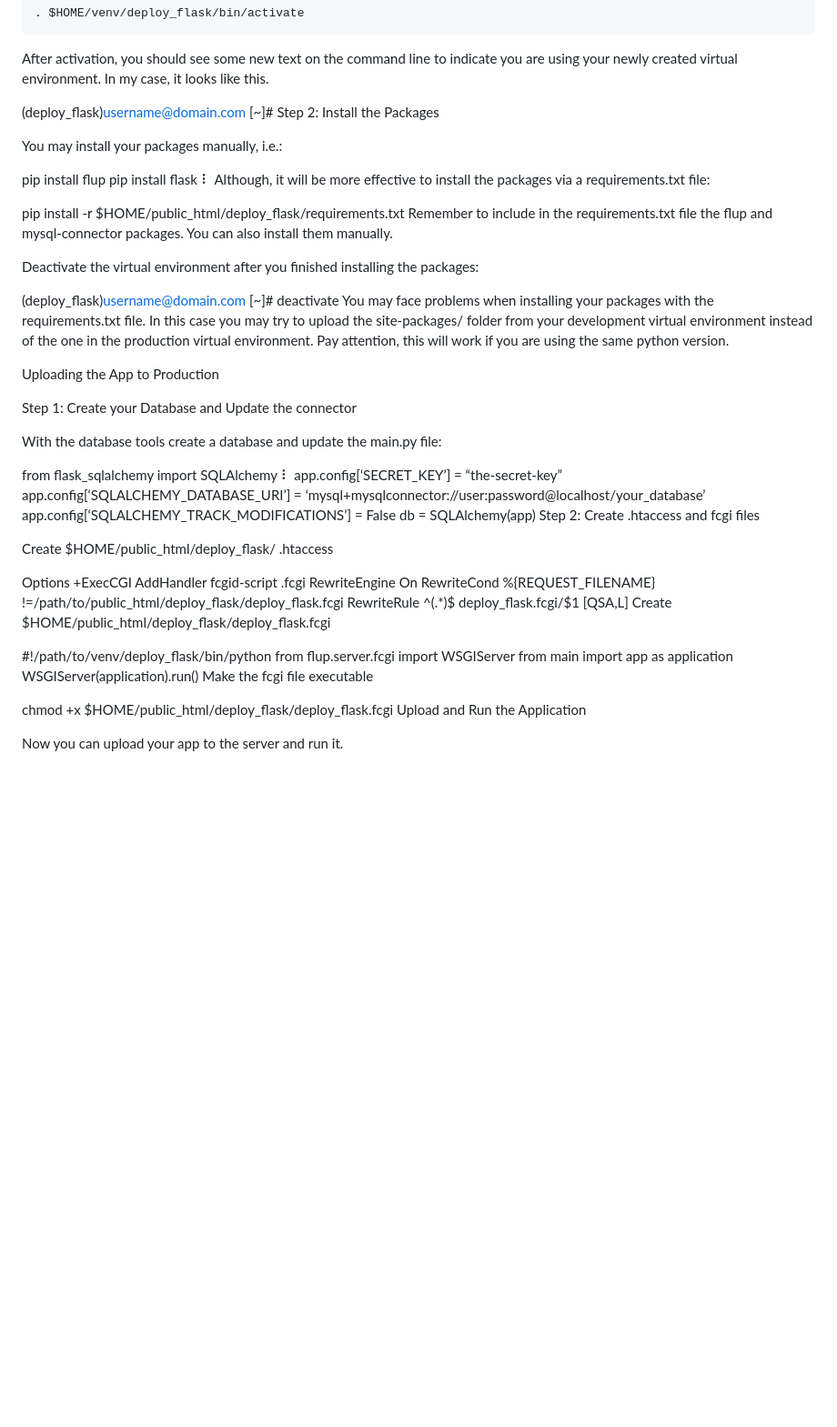
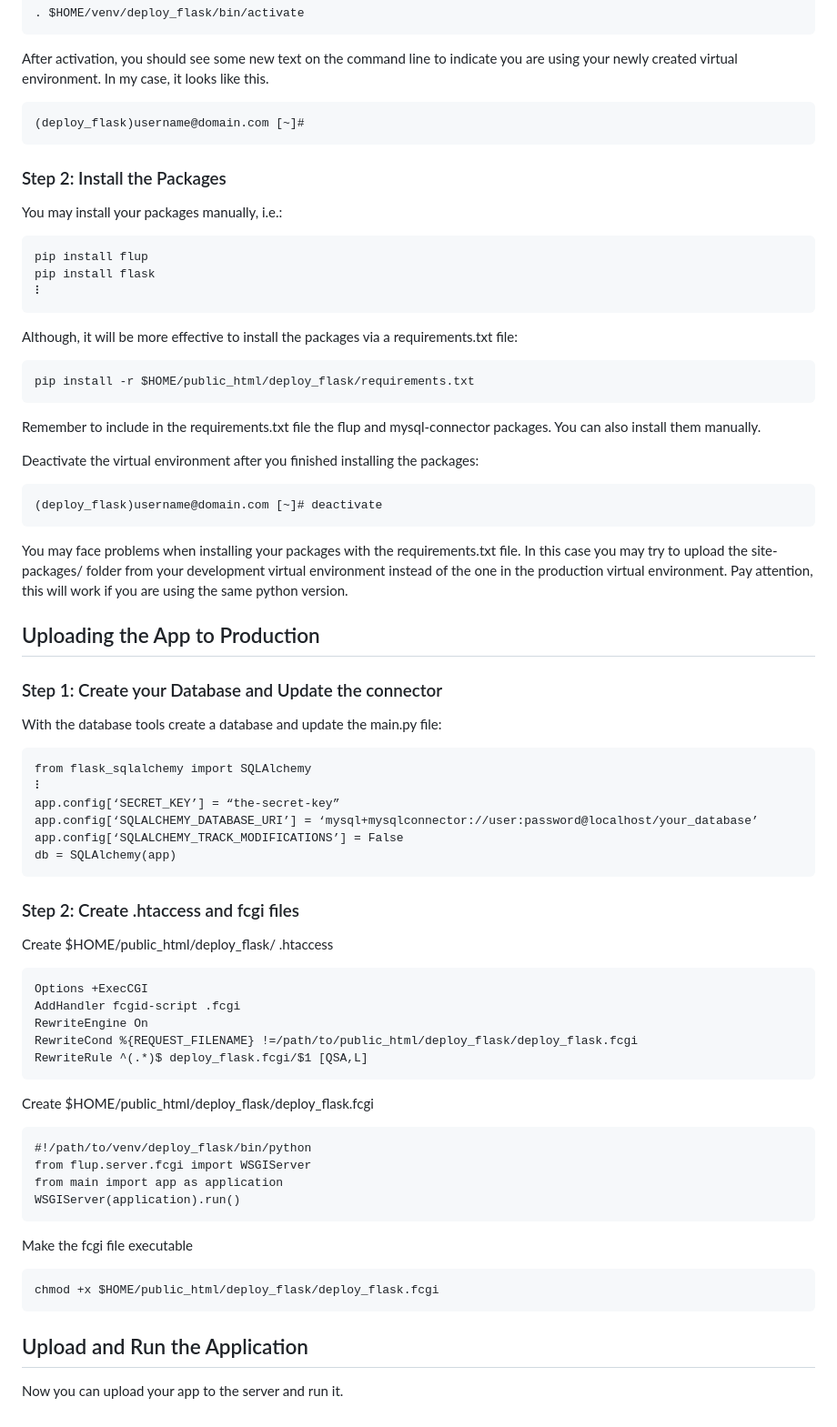
Before and after one commit to sergioyahni/deploy_flask, a Markdown page: README.md, the part around the change. Shown at 91% size. Drawn GitHub-style; blank space fills up the shorter version.

````diff
--- a/README.md
+++ b/README.md
@@ -36,54 +36,76 @@ Then activate the virtual environment:
 
 After activation, you should see some new text on the command line to indicate you are using your newly created virtual environment. In my case, it looks like this.
 
+```
 (deploy_flask)username@domain.com [~]#
-Step 2: Install the Packages
+```
+
+### Step 2: Install the Packages
 
 You may install your packages manually, i.e.:
 
+```
 pip install flup
 pip install flask
 ⠇
+```
+
 Although, it will be more effective to install the packages via a requirements.txt file:
+```
+pip install -r $HOME/public_html/deploy_flask/requirements.txt
+```
 
-pip install -r $HOME/public_html/deploy_flask/requirements.txt
 Remember to include in the requirements.txt file the flup and mysql-connector packages. You can also install them manually.
 
 Deactivate the virtual environment after you finished installing the packages:
 
+```
 (deploy_flask)username@domain.com [~]# deactivate
+```
+
 You may face problems when installing your packages with the requirements.txt file. In this case you may try to upload the site-packages/ folder from your development virtual environment instead of the one in the production virtual environment. Pay attention, this will work if you are using the same python version.
 
-Uploading the App to Production
+## Uploading the App to Production
 
-Step 1: Create your Database and Update the connector
+### Step 1: Create your Database and Update the connector
 
 With the database tools create a database and update the main.py file:
 
+```
 from flask_sqlalchemy import SQLAlchemy
 ⠇
 app.config[‘SECRET_KEY’] = “the-secret-key”
 app.config[‘SQLALCHEMY_DATABASE_URI’] = ‘mysql+mysqlconnector://user:password@localhost/your_database’
 app.config[‘SQLALCHEMY_TRACK_MODIFICATIONS’] = False
 db = SQLAlchemy(app)
-Step 2: Create .htaccess and fcgi files
+```
+
+### Step 2: Create .htaccess and fcgi files
 
 Create $HOME/public_html/deploy_flask/ .htaccess
 
+```
 Options +ExecCGI
 AddHandler fcgid-script .fcgi
 RewriteEngine On
 RewriteCond %{REQUEST_FILENAME} !=/path/to/public_html/deploy_flask/deploy_flask.fcgi
 RewriteRule ^(.*)$ deploy_flask.fcgi/$1 [QSA,L]
+```
+
 Create $HOME/public_html/deploy_flask/deploy_flask.fcgi
 
+```
 #!/path/to/venv/deploy_flask/bin/python
 from flup.server.fcgi import WSGIServer
 from main import app as application
 WSGIServer(application).run()
+```
+
 Make the fcgi file executable
+```
+chmod +x $HOME/public_html/deploy_flask/deploy_flask.fcgi
+```
 
-chmod +x $HOME/public_html/deploy_flask/deploy_flask.fcgi
-Upload and Run the Application
+## Upload and Run the Application
 
 Now you can upload your app to the server and run it.
````
